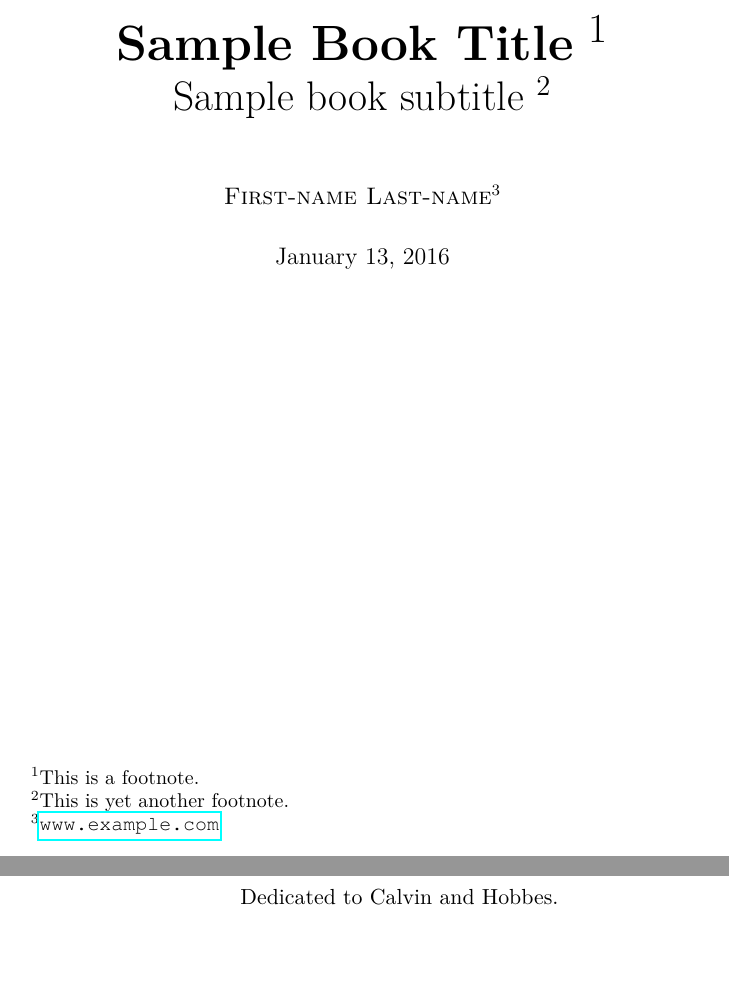
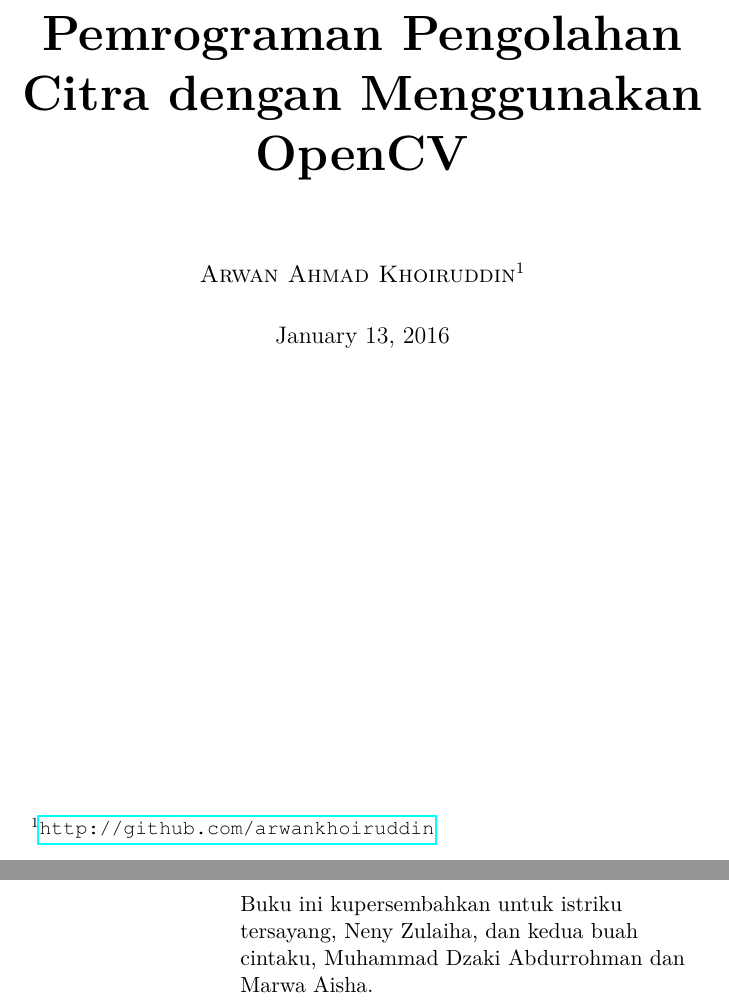
Before and after one commit to arwankhoiruddin/buku_opencv, a LaTeX book (opencv_arwan_book.tex): two parts of pages 1 and 3 of 55, joined at a grey line, cut at the place of the change, the shorter picture padded with empty space. Compiled offline with pdfLaTeX.

Commit message:
judul dan pengarang serta halaman persembahan ditambahi

```diff
--- a/opencv_arwan_book.tex
+++ b/opencv_arwan_book.tex
@@ -66,9 +66,9 @@
 %%%%%%%%%%%%%%%%%%%%%%%%%%%%%%%%%%%%%%%%%%%%%%%%%%%
 
 % Book's title and subtitle
-\title{\Huge \textbf{Sample Book Title}  \footnote{This is a footnote.} \\ \huge Sample book subtitle \footnote{This is yet another footnote.}}
+\title{\Huge \textbf{Pemrograman Pengolahan Citra dengan Menggunakan OpenCV}}
 % Author
-\author{\textsc{First-name Last-name}\thanks{\url{www.example.com}}}
+\author{\textsc{Arwan Ahmad Khoiruddin}\thanks{\url{http://github.com/arwankhoiruddin}}}
 
 \usepackage{blindtext}
 
@@ -89,7 +89,7 @@
 % Add a dedication paragraph to dedicate your book to someone %
 %%%%%%%%%%%%%%%%%%%%%%%%%%%%%%%%%%%%%%%%%%%%%%%%%%%%%%%%%%%%%%%
 \begin{dedication}
-Dedicated to Calvin and Hobbes.
+Buku ini kupersembahkan untuk istriku tersayang, Neny Zulaiha, dan kedua buah cintaku, Muhammad Dzaki Abdurrohman dan Marwa Aisha.
 \end{dedication}
 
 %%%%%%%%%%%%%%%%%%%%%%%%%%%%%%%%%%%%%%%%%%%%%%%%%%%%%%%%%%%%%%%%%%%%%%%%
```
